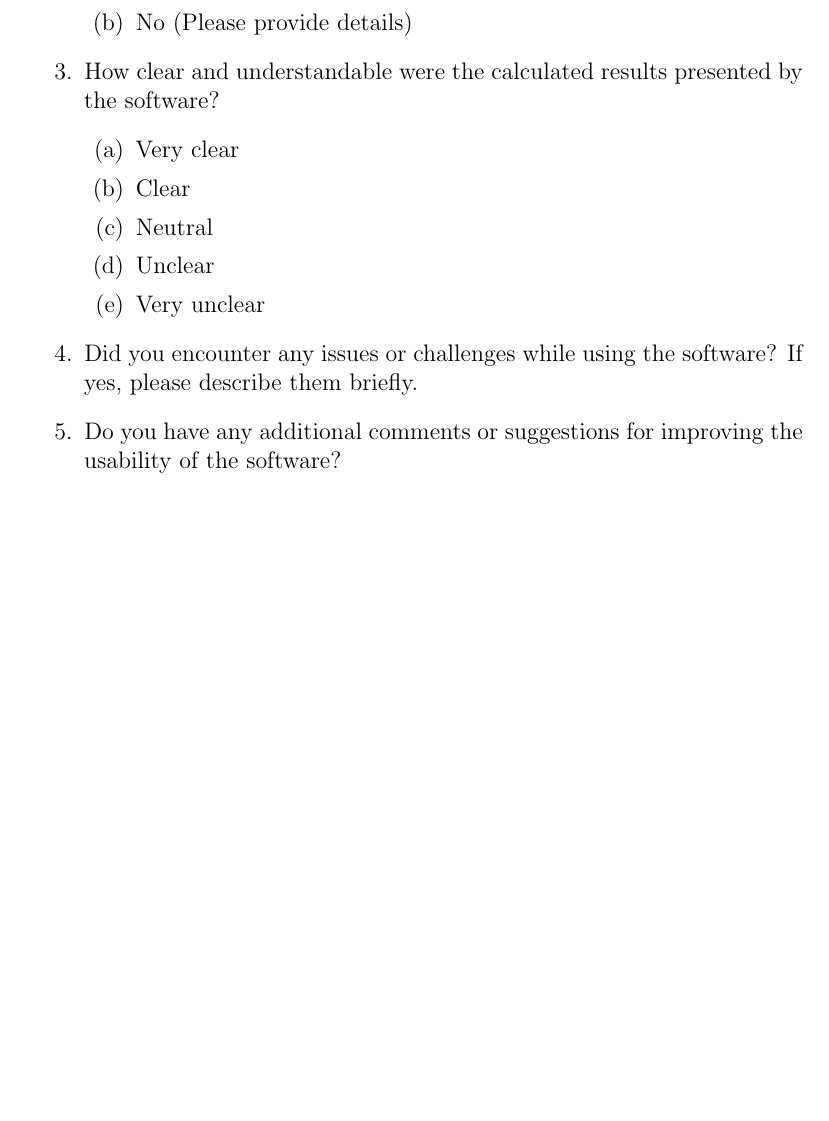
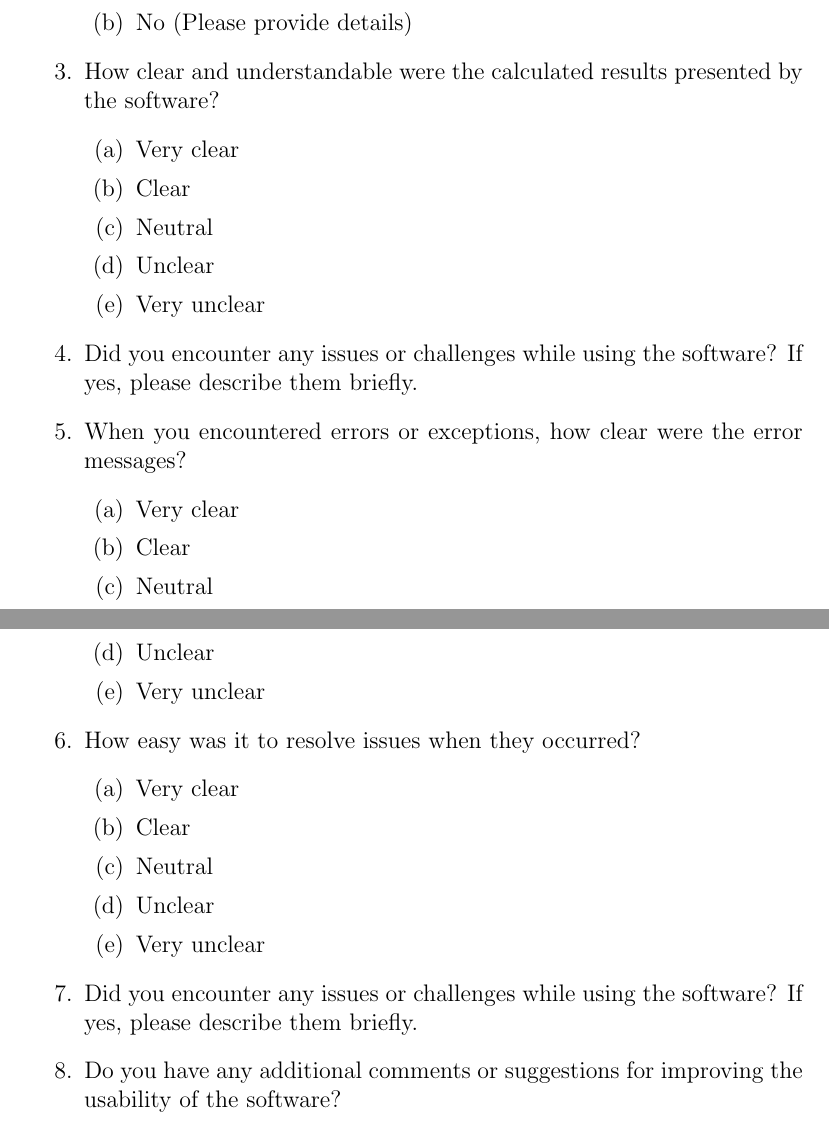
Before and after one commit to rnorouziani/3D-H3C, a LaTeX document (docs/VnVPlan/VnVPlan.tex): part of page 17 of 17 before the commit and two parts of pages 17 and 18 of 18 after it, the two joined at a grey line, cut so that both start at the same text, the shorter picture padded with empty space. Compiled offline with pdfLaTeX.

Commit message:
fix: Survey Update #17

```diff
--- a/docs/VnVPlan/VnVPlan.tex
+++ b/docs/VnVPlan/VnVPlan.tex
@@ -386,7 +386,23 @@ None.
         \item Unclear
         \item Very unclear
     \end{enumerate}
-
+    \item Did you encounter any issues or challenges while using the software? If yes, please describe them briefly.
+    \item When you encountered errors or exceptions, how clear were the error messages?
+        \begin{enumerate}
+        \item Very clear
+        \item Clear
+        \item Neutral
+        \item Unclear
+        \item Very unclear
+    \end{enumerate}
+    \item How easy was it to resolve issues when they occurred?
+        \begin{enumerate}
+        \item Very clear
+        \item Clear
+        \item Neutral
+        \item Unclear
+        \item Very unclear
+    \end{enumerate}
     \item Did you encounter any issues or challenges while using the software? If yes, please describe them briefly.
     \item Do you have any additional comments or suggestions for improving the usability of the software?
 
```
Also changed, not shown: docs/VnVPlan/VnVPlan.pdf.
